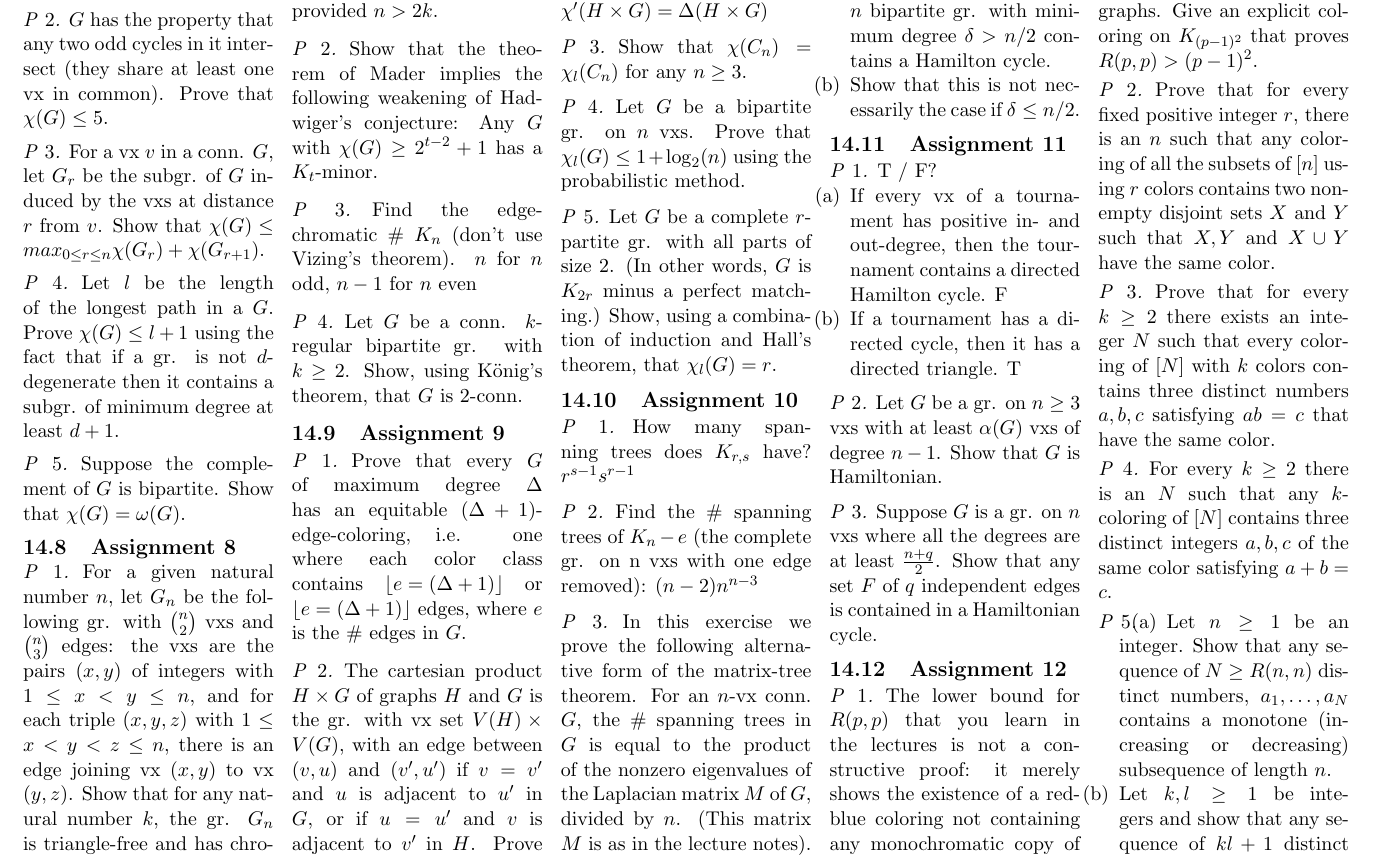
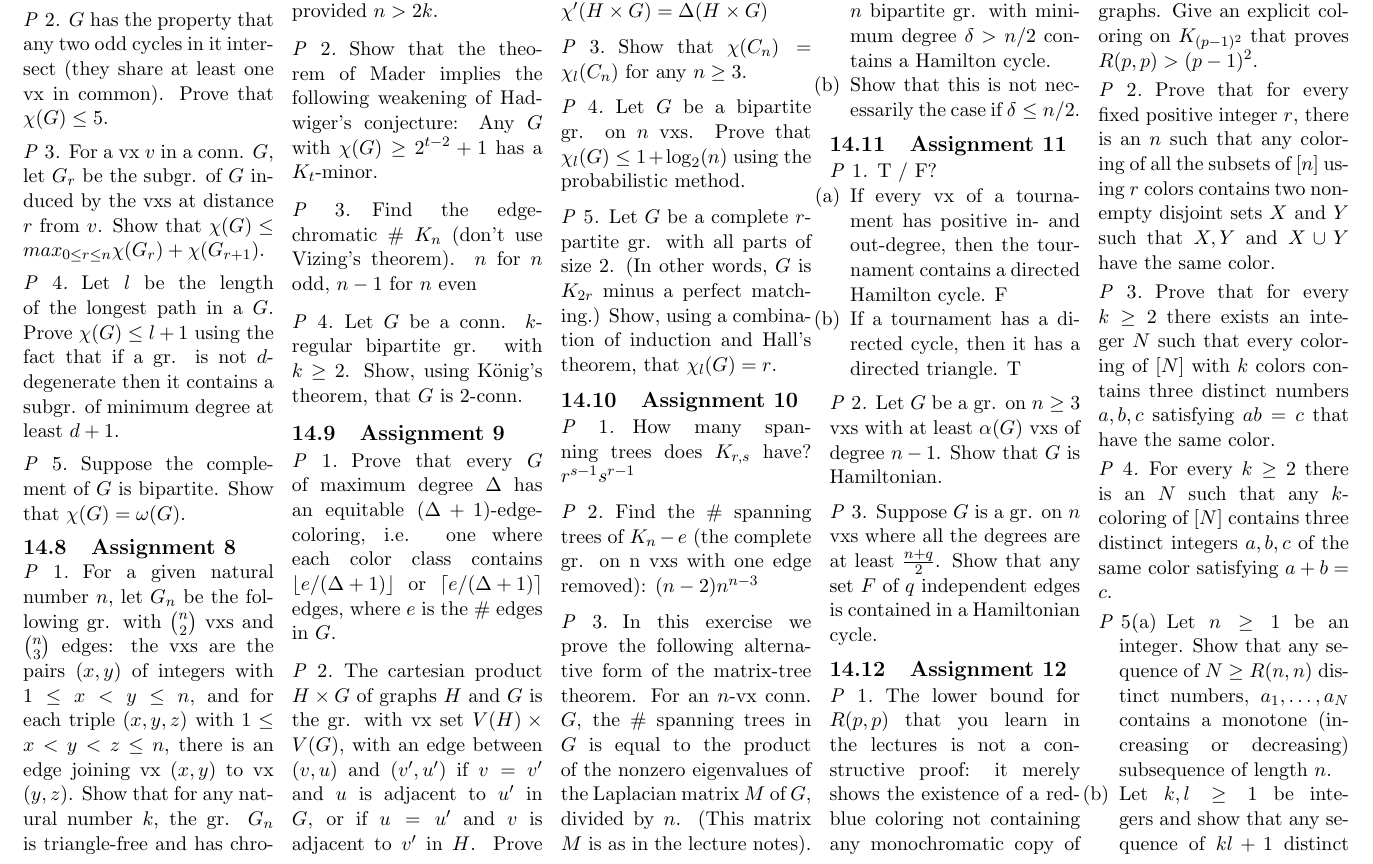
Before and after one commit to Buochserhorn/graphtheorysummary, a LaTeX document (Graph Theory summary/graph theory summary_no definitions.tex): part of page 7 of 8, cut so that both start at the same text. Compiled offline with pdfLaTeX.

Commit message:
minor corrections

```diff
--- a/Graph Theory summary/graph theory summary_no definitions.tex
+++ b/Graph Theory summary/graph theory summary_no definitions.tex
@@ -1420,7 +1420,7 @@ Let $G$ be a conn. $k$-regular bipartite gr. with $k\ge 2$. Show, using König's
 \subsection{Assignment 9}
 
 \begin{problem}
-Prove that every $G$ of maximum degree $\Delta$ has an equitable $(\Delta + 1)$-edge-coloring, i.e. one where each color class contains $\left\lfloor e=(\Delta + 1)\right\rfloor$ or $\left\lfloor e=(\Delta + 1)\right\rfloor$ edges, where $e$ is the \# edges in $G$.
+Prove that every $G$ of maximum degree $\Delta$ has an equitable $(\Delta + 1)$-edge-coloring, i.e. one where each color class contains $\left\lfloor e/(\Delta + 1)\right\rfloor$ or $\left\lceil e/(\Delta + 1)\right\rceil$ edges, where $e$ is the \# edges in $G$.
 \end{problem}
 
 \begin{problem}
```
Also changed, not shown: Graph Theory summary/graph theory summary_no definitions.pdf, 2 other files.
